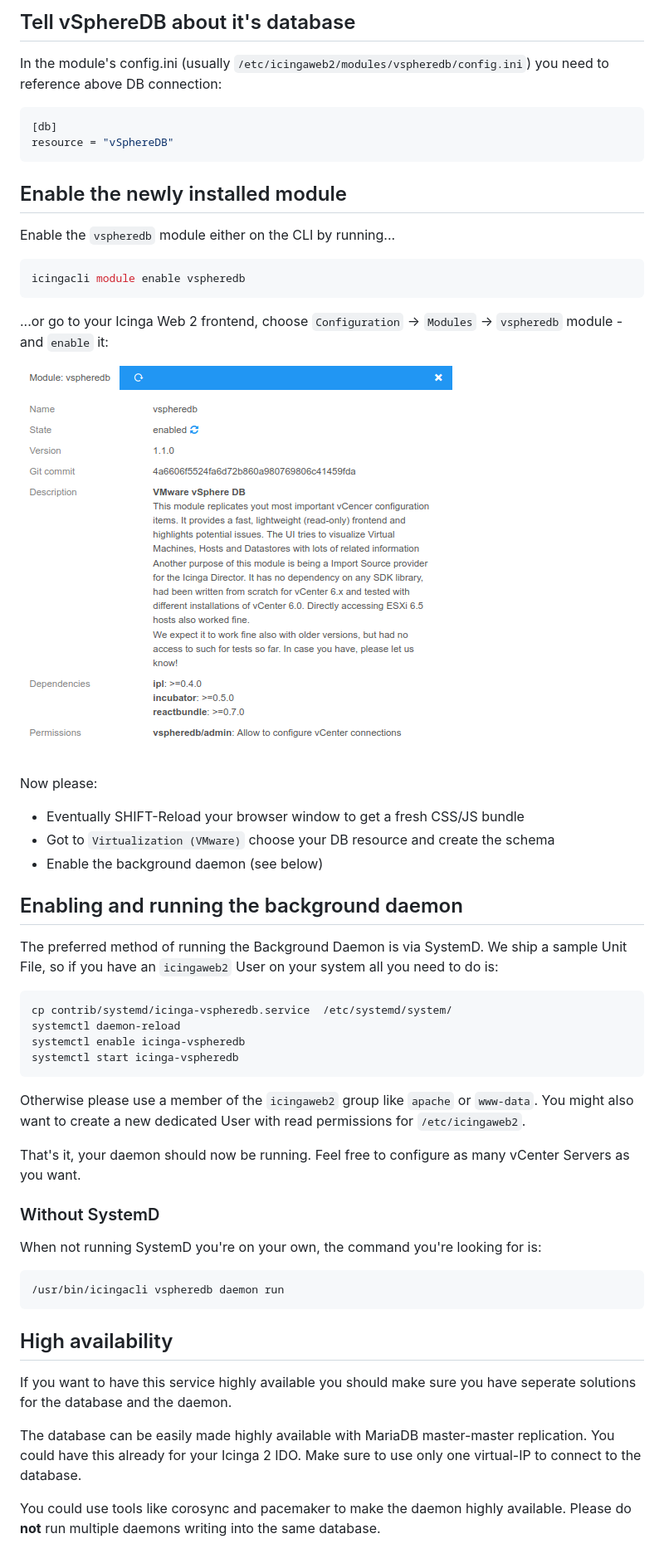
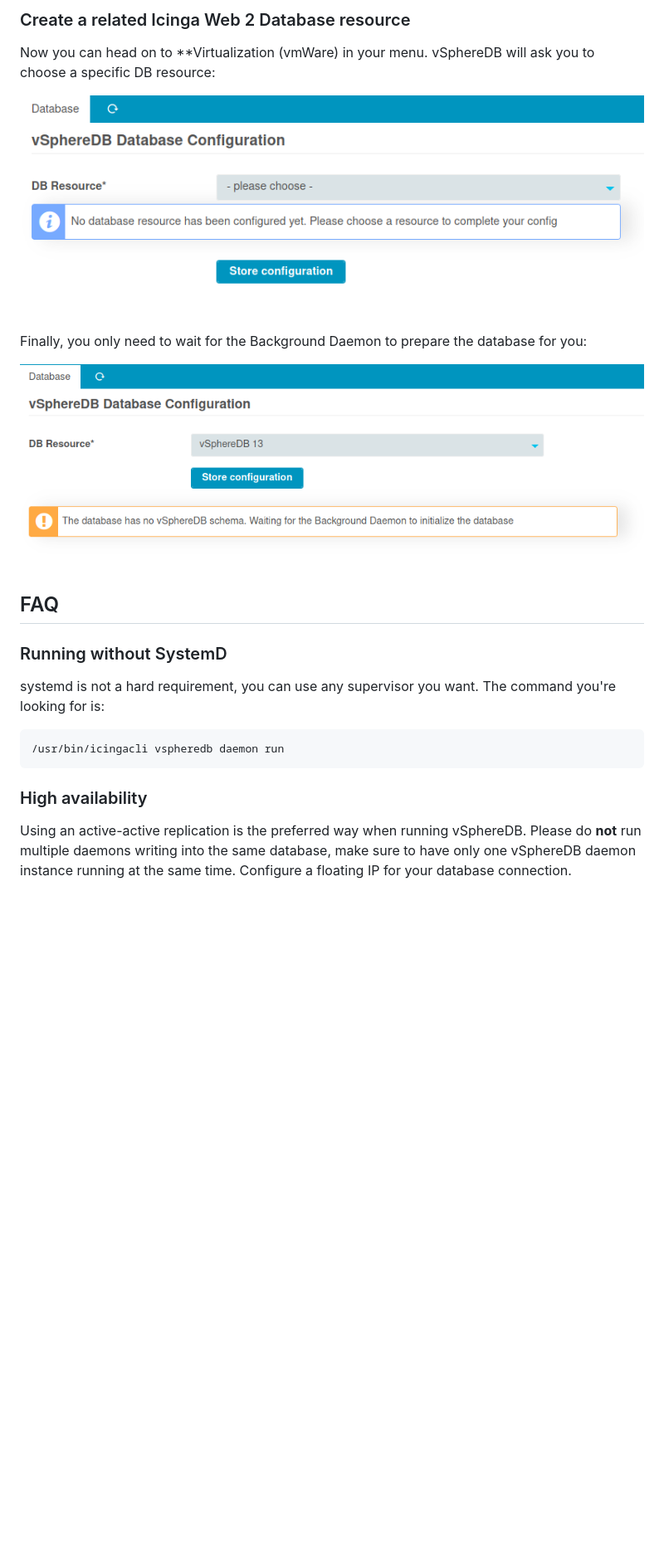
Before and after one commit to Icinga/icingaweb2-module-vspheredb, a Markdown page: doc/01-Installation.md, the part around one of its changes. Shown at 83% size. Rendered like a GitHub page; pictures changed too: doc/screenshot/01_installation/003_choose-db.png (added), doc/screenshot/01_installation/004_wait-for-schema.png (added); blank space fills up the shorter version.

Commit message:
doc: prepare v1.2

````diff
--- a/doc/01-Installation.md
+++ b/doc/01-Installation.md
@@ -90,69 +87,30 @@ charset = "utf8mb4"
 ```
 
-Tell vSphereDB about it's database
-----------------------------------
+### Create a related Icinga Web 2 Database resource
 
-In the module's config.ini (usually `/etc/icingaweb2/modules/vspheredb/config.ini`)
-you need to reference above DB connection:
+Now you can head on to **Virtualization (vmWare) in your menu. vSphereDB will
+ask you to choose a specific DB resource:
 
-```ini
-[db]
-resource = "vSphereDB"
-```
+![Choose database resource](screenshot/01_installation/003_choose-db.png)
 
-Enable the newly installed module
----------------------------------
+Finally, you only need to wait for the Background Daemon to prepare the database
+for you:
 
-Enable the `vspheredb` module either on the CLI by running...
+![Waiting for the schema](screenshot/01_installation/004_wait-for-schema.png)
 
-```sh
-icingacli module enable vspheredb
-```
+FAQ
+---
 
-...or go to your Icinga Web 2 frontend, choose `Configuration` -&gt; `Modules`
--&gt; `vspheredb` module - and `enable` it:
+### Running without SystemD
 
-![Enable the vSphere module](screenshot/01_installation/001_enable-module.png)
-
-Now please:
-* Eventually SHIFT-Reload your browser window to get a fresh CSS/JS bundle
-* Got to `Virtualization (VMware)` choose your DB resource and create the schema
-* Enable the background daemon (see below)
-
-Enabling and running the background daemon
-------------------------------------------
-
-The preferred method of running the Background Daemon is via SystemD. We ship
-a sample Unit File, so if you have an `icingaweb2` User on your system all you
-need to do is:
-
-    cp contrib/systemd/icinga-vspheredb.service  /etc/systemd/system/
-    systemctl daemon-reload
-    systemctl enable icinga-vspheredb
-    systemctl start icinga-vspheredb
-
-Otherwise please use a member of the `icingaweb2` group like `apache` or
-`www-data`. You might also want to create a new dedicated User with read
-permissions for `/etc/icingaweb2`.
-
-That's it, your daemon should now be running. Feel free to configure as many
-vCenter Servers as you want.
-
-### Without SystemD
-
-When not running SystemD you're on your own, the command you're looking for is:
+systemd is not a hard requirement, you can use any supervisor you want. The
+command you're looking for is:
 
     /usr/bin/icingacli vspheredb daemon run
 
-High availability
------------------
+### High availability
 
-If you want to have this service highly available you should make sure you have
-seperate solutions for the database and the daemon.
-
-The database can be easily made highly available with MariaDB master-master
-replication. You could have this already for your Icinga 2 IDO. Make sure
-to use only one virtual-IP to connect to the database.
-
-You could use tools like corosync and pacemaker to make the daemon highly
-available. Please do **not** run multiple daemons writing into the same database.
+Using an active-active replication is the preferred way when running vSphereDB.
+Please do **not** run multiple daemons writing into the same database, make sure
+to have only one vSphereDB daemon instance running at the same time. Configure a
+floating IP for your database connection.
````
Also changed, not shown: other parts of doc/01-Installation.md (+49 -52 lines), doc/84-Changelog.md (+16 -7 lines), doc/screenshot/01_installation/002_configure-db.png (added), 2 other files.
